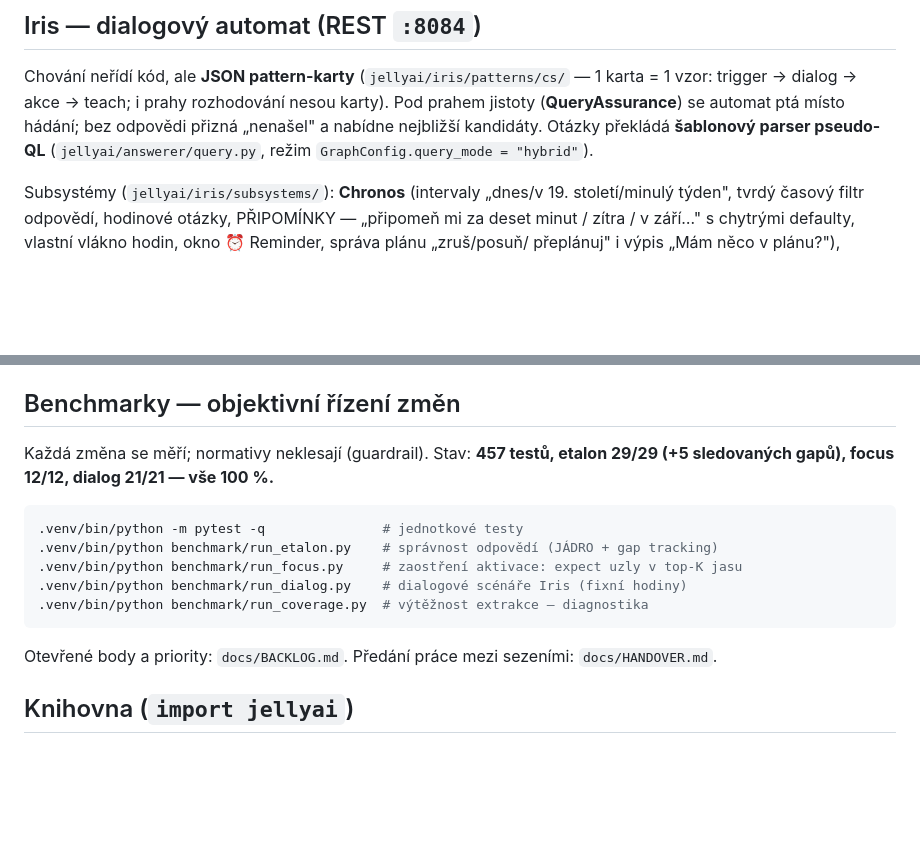
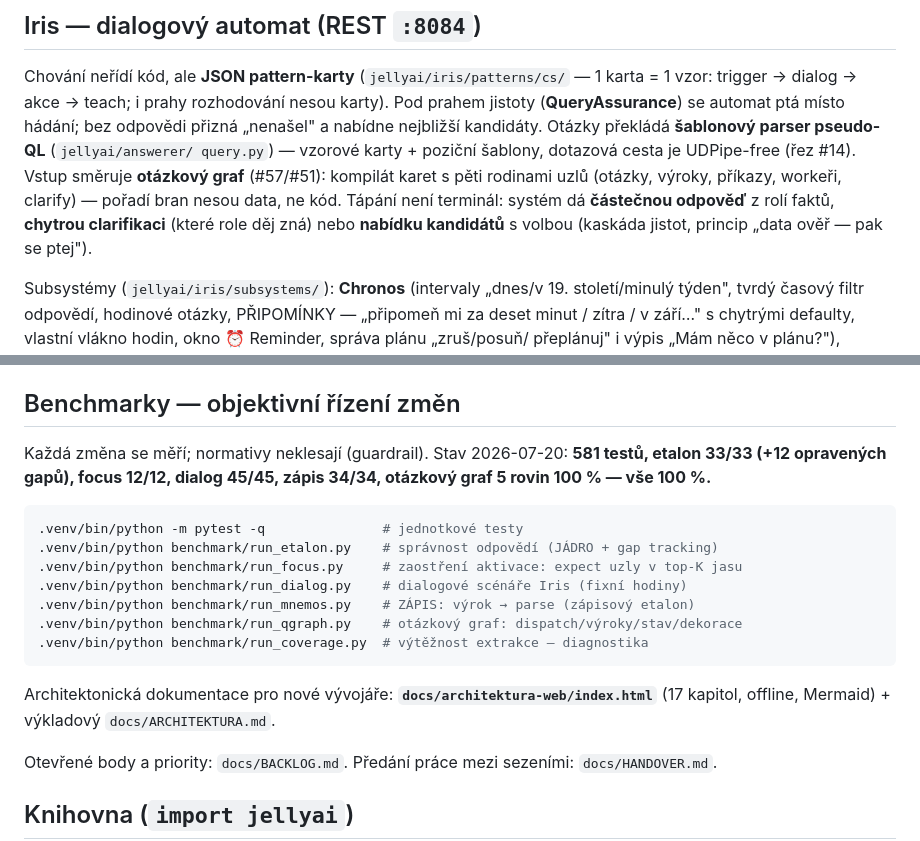
Before and after one commit to alchy/jellyAI3, a Markdown page: README.md, 2 parts joined by grey strips. Drawn GitHub-style; blank space fills up the shorter version.

````diff
--- a/README.md
+++ b/README.md
@@ -107,8 +107,13 @@ Chování neřídí kód, ale **JSON pattern-karty**
 (`jellyai/iris/patterns/cs/` — 1 karta = 1 vzor: trigger → dialog → akce →
 teach; i prahy rozhodování nesou karty). Pod prahem jistoty (**QueryAssurance**)
 se automat ptá místo hádání; bez odpovědi přizná „nenašel" a nabídne nejbližší
-kandidáty. Otázky překládá **šablonový parser pseudo-QL**
-(`jellyai/answerer/query.py`, režim `GraphConfig.query_mode = "hybrid"`).
+kandidáty. Otázky překládá **šablonový parser pseudo-QL** (`jellyai/answerer/
+query.py`) — vzorové karty + poziční šablony, dotazová cesta je UDPipe-free
+(řez #14). Vstup směruje **otázkový graf** (#57/#51): kompilát karet s pěti
+rodinami uzlů (otázky, výroky, příkazy, workeři, clarify) — pořadí bran nesou
+data, ne kód. Tápání není terminál: systém dá **částečnou odpověď** z rolí
+faktů, **chytrou clarifikaci** (které role děj zná) nebo **nabídku kandidátů**
+s volbou (kaskáda jistot, princip „data ověř — pak se ptej").
 
 Subsystémy (`jellyai/iris/subsystems/`): **Chronos** (intervaly „dnes/v 19.
 století/minulý týden", tvrdý časový filtr odpovědí, hodinové otázky,
@@ -133,16 +138,22 @@ curl -s localhost:8084/schema     # na co se lze ptát (predikáty, role, karty)
 
 ## Benchmarky — objektivní řízení změn
 
-Každá změna se měří; normativy neklesají (guardrail). Stav: **457 testů,
-etalon 29/29 (+5 sledovaných gapů), focus 12/12, dialog 21/21 — vše 100 %.**
+Každá změna se měří; normativy neklesají (guardrail). Stav 2026-07-20:
+**581 testů, etalon 33/33 (+12 opravených gapů), focus 12/12, dialog
+45/45, zápis 34/34, otázkový graf 5 rovin 100 % — vše 100 %.**
 
 ```bash
 .venv/bin/python -m pytest -q               # jednotkové testy
 .venv/bin/python benchmark/run_etalon.py    # správnost odpovědí (JÁDRO + gap tracking)
 .venv/bin/python benchmark/run_focus.py     # zaostření aktivace: expect uzly v top-K jasu
 .venv/bin/python benchmark/run_dialog.py    # dialogové scénáře Iris (fixní hodiny)
+.venv/bin/python benchmark/run_mnemos.py    # ZÁPIS: výrok → parse (zápisový etalon)
+.venv/bin/python benchmark/run_qgraph.py    # otázkový graf: dispatch/výroky/stav/dekorace
 .venv/bin/python benchmark/run_coverage.py  # výtěžnost extrakce — diagnostika
 ```
+
+Architektonická dokumentace pro nové vývojáře: **`docs/architektura-web/index.html`**
+(17 kapitol, offline, Mermaid) + výkladový `docs/ARCHITEKTURA.md`.
 
 Otevřené body a priority: `docs/BACKLOG.md`. Předání práce mezi sezeními:
 `docs/HANDOVER.md`.
````
Also changed, not shown: docs/ARCHITEKTURA.md (+6 -2 lines), docs/HANDOVER.md (+77 -98 lines).
